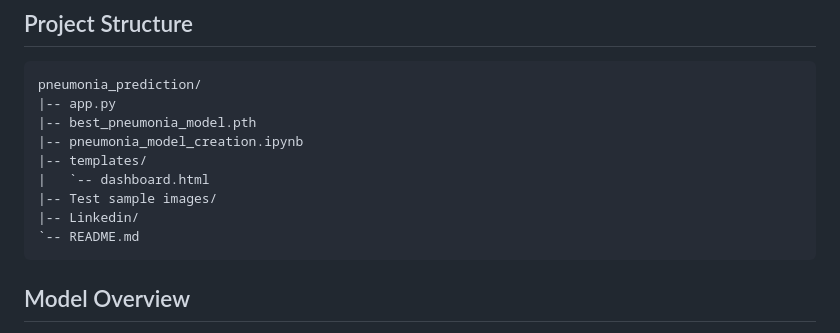
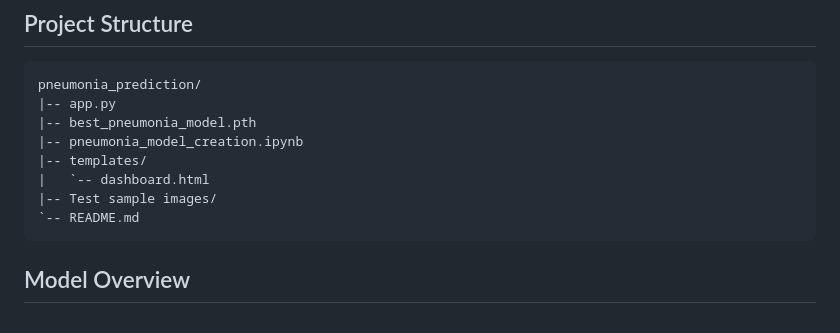
Before and after one commit to LuvishkumarLokye/pneumonia-analysis, a Markdown page: README.md, the part around the change. Drawn GitHub-style.

````diff
--- a/README.md
+++ b/README.md
@@ -35,7 +35,6 @@ pneumonia_prediction/
 |-- templates/
 |   `-- dashboard.html
 |-- Test sample images/
-|-- Linkedin/
 `-- README.md
 ```
 
````
